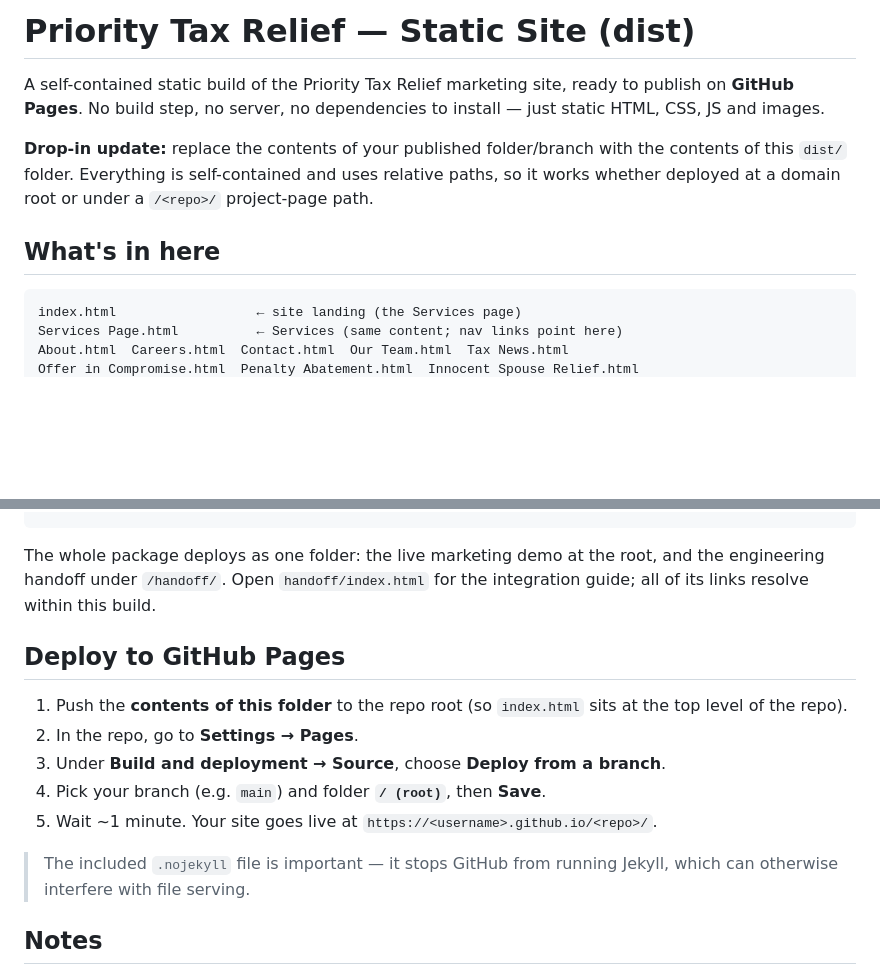
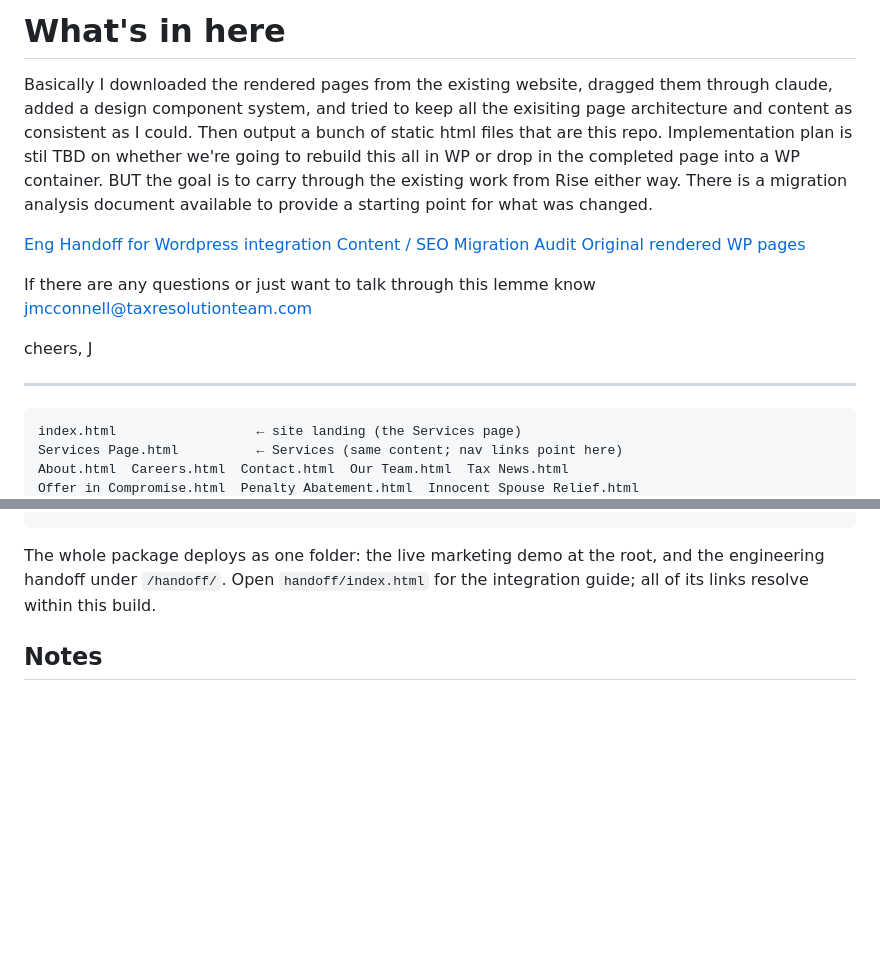
Before and after one commit to jonmccon/ptr-Services, a Markdown page: README.md, 2 parts joined by grey strips. Rendered like a GitHub page; blank space fills up the shorter version.

Commit message:
handoff update
Updated README.md to clarify project details and integration plans.

````diff
--- a/README.md
+++ b/README.md
@@ -1,15 +1,17 @@
-# Priority Tax Relief — Static Site (dist)
+# What's in here
 
-A self-contained static build of the Priority Tax Relief marketing site,
-ready to publish on **GitHub Pages**. No build step, no server, no
-dependencies to install — just static HTML, CSS, JS and images.
+Basically I downloaded the rendered pages from the existing website, dragged them through claude, added a design component system, and tried to keep all the exisiting page architecture and content as consistent as I could. Then output a bunch of static html files that are this repo. Implementation plan is stil TBD on whether we're going to rebuild this all in WP or drop in the completed page into a WP container. BUT the goal is to carry through the existing work from Rise either way. There is a migration analysis document available to provide a starting point for what was changed.
 
-**Drop-in update:** replace the contents of your published folder/branch with
-the contents of this `dist/` folder. Everything is self-contained and uses
-relative paths, so it works whether deployed at a domain root or under a
-`/<repo>/` project-page path.
+[Eng Handoff for Wordpress integration](/handoff/)
+[Content / SEO Migration Audit](migration-audit-services.md)
+[Original rendered WP pages](/PTR-Pages-Download/)
 
-## What's in here
+If there are any questions or just want to talk through this lemme know jmcconnell@taxresolutionteam.com
+
+cheers,
+J
+
+---
 
 ```
 index.html                  ← site landing (the Services page)
@@ -35,19 +37,6 @@ The whole package deploys as one folder: the live marketing demo at the root,
 and the engineering handoff under `/handoff/`. Open `handoff/index.html` for the
 integration guide; all of its links resolve within this build.
 
-## Deploy to GitHub Pages
-
-1. Push the **contents of this folder** to the repo root (so `index.html`
-   sits at the top level of the repo).
-2. In the repo, go to **Settings → Pages**.
-3. Under **Build and deployment → Source**, choose **Deploy from a branch**.
-4. Pick your branch (e.g. `main`) and folder **`/ (root)`**, then **Save**.
-5. Wait ~1 minute. Your site goes live at
-   `https://<username>.github.io/<repo>/`.
-
-> The included `.nojekyll` file is important — it stops GitHub from running
-> Jekyll, which can otherwise interfere with file serving.
-
 ## Notes
 
 - **Filenames contain spaces** (e.g. `Offer in Compromise.html`). This is
````
